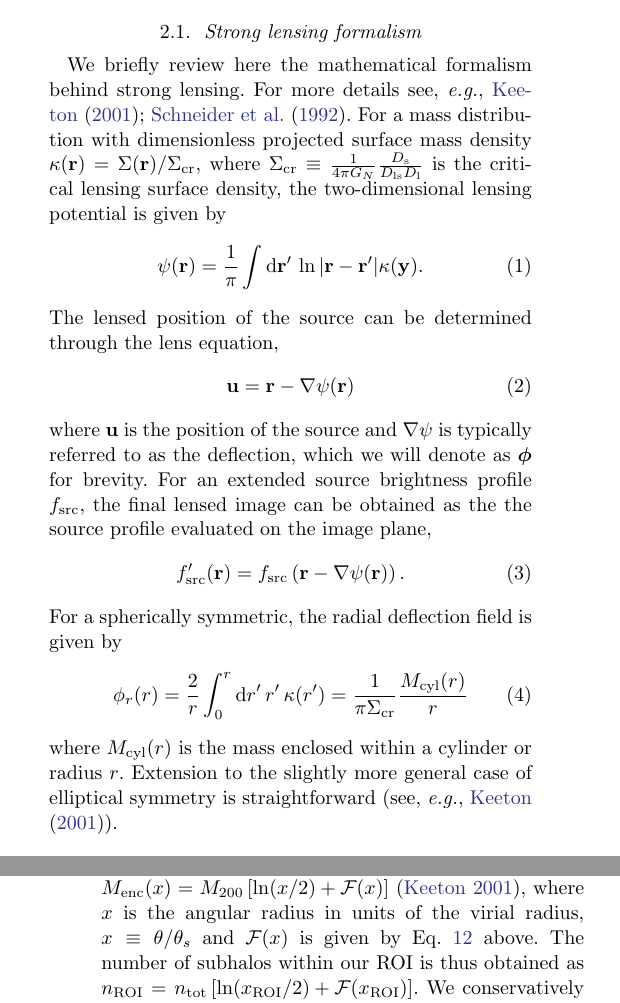
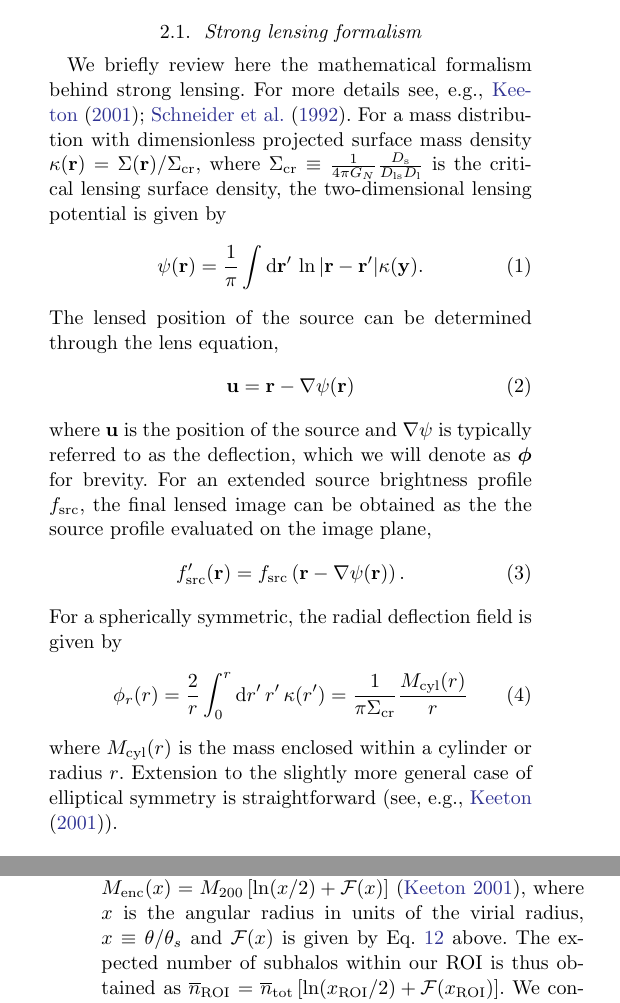
Before and after one commit to smsharma/mining-for-substructure-lens, a LaTeX paper (draft/lensing-lfi.tex, which reads draft/definitions.tex): two parts of the columns of pages 3 and 5 of 16, joined at a grey line, cut so that both start at the same text. Compiled offline with pdfLaTeX.

Commit message:
Notation changes: upright derivative operator, i.e. and e.g. not in italics, overbar in expected number of subahlos

```diff
--- a/draft/definitions.tex
+++ b/draft/definitions.tex
@@ -26,6 +26,7 @@
 \newcommand{\nsub}{n_{\mathrm{sub}}}
 \newcommand{\pref}{p_{\mathrm{ref}}}
 \newcommand{\stattheta}{\vartheta}
+\newcommand{\mean}[1]{\makebox[0pt]{$\phantom{#1}\overline{\phantom{#1}}$}#1}
 
 \DeclareMathOperator*{\argmin}{arg\,min}
 \DeclareMathOperator{\pois}{Pois}
--- a/draft/lensing-lfi.tex
+++ b/draft/lensing-lfi.tex
@@ -86,7 +86,7 @@ We now briefly review the basic strong lensing formalism before describing in tu
 
 \subsection{Strong lensing formalism}
 
-We briefly review here the mathematical formalism behind strong lensing. For more details see, \emph{e.g.},~\cite{2001astro.ph..2341K,1992grle.book.....S}. For a mass distribution with dimensionless projected surface mass density $\kappa(\mathbf{r})=\Sigma(\mathbf{r}) / \Sigma_{\mathrm{cr}}$, where $\Sigma_{\mathrm{cr}}\equiv \frac{1}{4 \pi G_N} \frac{D_{\mathrm{s}}}{D_{\mathrm{ls}} D_{\mathrm{l}}}$ is the critical lensing surface density, the two-dimensional lensing potential is given by
+We briefly review here the mathematical formalism behind strong lensing. For more details see, e.g.,~\cite{2001astro.ph..2341K,1992grle.book.....S}. For a mass distribution with dimensionless projected surface mass density $\kappa(\mathbf{r})=\Sigma(\mathbf{r}) / \Sigma_{\mathrm{cr}}$, where $\Sigma_{\mathrm{cr}}\equiv \frac{1}{4 \pi G_N} \frac{D_{\mathrm{s}}}{D_{\mathrm{ls}} D_{\mathrm{l}}}$ is the critical lensing surface density, the two-dimensional lensing potential is given by
 \begin{equation}
 \psi(\mathbf{r})=\frac{1}{\pi} \int \diff \mathbf{r^\prime}\,\ln |\mathbf{r}-\mathbf{r^\prime}| \kappa(\mathbf{y}) .
 \end{equation}
@@ -102,7 +102,7 @@ For a spherically symmetric, the radial deflection field is given by
 \begin{equation}
 \phi_{r}(r)=\frac{2}{r} \int_{0}^{r}\diff r^\prime\,r^\prime\,\kappa(r^\prime) =\frac{1}{\pi \Sigma_{\mathrm{cr}}} \frac{M_{\mathrm{cyl}}(r)}{r}
 \end{equation}
-where $M_{\mathrm{cyl}}(r)$ is the mass enclosed within a cylinder or radius $r$. Extension to the slightly more general case of elliptical symmetry is straightforward (see, \emph{e.g.},~\cite{2001astro.ph..2341K}).
+where $M_{\mathrm{cyl}}(r)$ is the mass enclosed within a cylinder or radius $r$. Extension to the slightly more general case of elliptical symmetry is straightforward (see, e.g.,~\cite{2001astro.ph..2341K}).
 
 \subsection{Lensing host galaxy}
 
@@ -170,7 +170,7 @@ f_\mathrm{sub} = \frac{\int_{m_\mathrm{200, min}}^{m_\mathrm{200, max}}d\mtwo\,\
 \end{equation}
 For a given $\left\{f_\mathrm{sub},\beta\right\}$ and host halo mass $M_\mathrm{200}$, this can be used to determine $\alpha$ in Eq.~\ref{eq:shmf}. The linear scaling of the subhalo mass function with the host halo mass $\Mtwo$ in Eq.~\ref{eq:shmf} is additionally described in~\citet{2016MNRAS.457.1208H,2017MNRAS.469.1997D}. In our fiducial setups, we take the minimum mass $m_\mathrm{200, min} = 10^7\,\Msun$ and $m_\mathrm{200, max} = 0.01\,\,M_\mathrm{200}$~\citep{2017MNRAS.469.1997D,2018PhRvD..97l3002H}, and corresponding fiducial substructure fraction in this range of 5\%, roughly consistent with~\citet{2018PhRvD..97l3002H,2019arXiv190504182H,2002ApJ...572...25D} within our considered mass range.
 
-With all parameters of the subhalo mass function specified, the total number $n_\mathrm{tot}$ of subhalos expected within the virial radius $\Rtwo$ of the host halo can be inferred as $\int_{m_\mathrm{200, min}}^{m_\mathrm{200, max}}d\mtwo\,\frac{dn}{d\mtwo}$. Strong lensing probes a region much smaller this scale --- the typical Einstein radii for the host deflector are much smaller than the virial radius of the host dark matter halos. In order to obtain the expected number of subhalos within the lensing observations region of interest, we scale the total number of subhalos obtained from the above procedure by the ratio of projected mass within our region of interest $\theta_\textrm{ROI}$ and the host halo mass $\Mtwo$ as follows. We assume the subhalos to be distributed in number density following the host NFW dark matter profile. In this case, the NFW enclosed mass function is $M_\mathrm{enc}(x) = \Mtwo\left[\ln(x/2) + \mathcal{F}(x)\right]$~\citep{2001astro.ph..2341K}, where $x$ is the angular radius in units of the virial radius, $x\equiv \theta/\theta_s$ and $\mathcal{F}(x)$ is given by Eq.~\ref{eq:Fx} above. The number of subhalos within our ROI is thus obtained as $n_\mathrm{ROI} = n_\mathrm{tot}\left[\ln(x_\mathrm{ROI}/2) + \mathcal{F}(x_\mathrm{ROI})\right]$. We conservatively take the lensing ROI to enclose a region of angular size twice the Einstein radius of the host halo, $\theta_\mathrm{ROI} = 2\cdot\theta_E$.
+With all parameters of the subhalo mass function specified, the total number of subhalos $\mean{n}_{\mathrm{tot}}$ expected within the virial radius $\Rtwo$ of the host halo can be inferred as $\int_{m_\mathrm{200, min}}^{m_\mathrm{200, max}}\diff \mtwo\,\frac{\diff n}{\diff \mtwo}$. Strong lensing probes a region much smaller this scale --- the typical Einstein radii for the host deflector are much smaller than the virial radius of the host dark matter halos. In order to obtain the expected number of subhalos within the lensing observations region of interest, we scale the total number of subhalos obtained from the above procedure by the ratio of projected mass within our region of interest $\theta_\textrm{ROI}$ and the host halo mass $\Mtwo$ as follows. We assume the subhalos to be distributed in number density following the host NFW dark matter profile. In this case, the NFW enclosed mass function is $M_\mathrm{enc}(x) = \Mtwo\left[\ln(x/2) + \mathcal{F}(x)\right]$~\citep{2001astro.ph..2341K}, where $x$ is the angular radius in units of the virial radius, $x\equiv \theta/\theta_s$ and $\mathcal{F}(x)$ is given by Eq.~\ref{eq:Fx} above. The expected number of subhalos within our ROI is thus obtained as $\mean n_\mathrm{ROI} = \mean n_\mathrm{tot}\left[\ln(x_\mathrm{ROI}/2) + \mathcal{F}(x_\mathrm{ROI})\right]$. We conservatively take the lensing ROI to enclose a region of angular size twice the Einstein radius of the host halo, $\theta_\mathrm{ROI} = 2\cdot\theta_E$.
 
 Since strong lensing probes the line-of-sight distribution of subhalos within the host, their projected spatial distribution is approximately uniform within the lensing ROI~\citep{2017MNRAS.469.1997D}. We thus distribute subhalos uniformly within our ROI. The density profile of subhalos is assumed to be NFW and given by Eq.~\ref{eq:rhoNFW}, with associated lensing properties as described and the concentration inferred from the relation modeled in~\citet{2014MNRAS.442.2271S}.
 
```
Also changed, not shown: draft/lensing-lfi.pdf, draft/lensing-lfi.tex (6 more changed lines), 4 other files.
